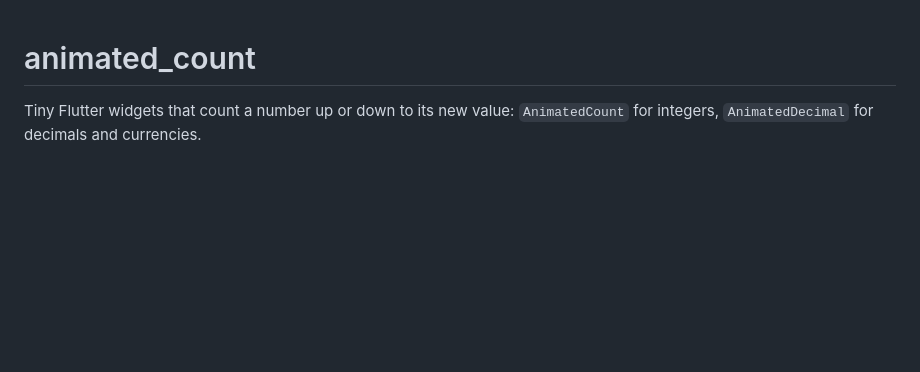
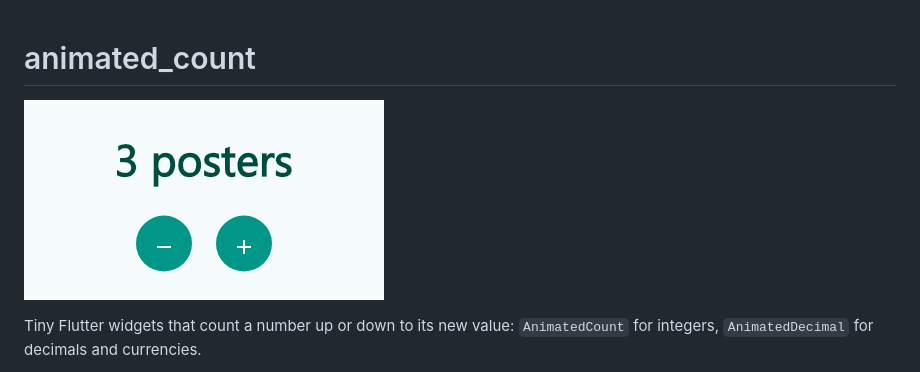
Before and after one commit to Parteicoder/animated_count, a Markdown page: README.md, the part around the change. GitHub-like rendering; pictures changed too: doc/demo.gif (added); blank space fills up the shorter version.

Commit message:
Add demo GIF to README and pub.dev screenshots (0.2.1) (#3)
Co-authored-by: Parteicoder <292010633+Parteicoder@users.noreply.github.com>

```diff
--- a/README.md
+++ b/README.md
@@ -1,4 +1,6 @@
 # animated_count
+
+![Counting up and down on button taps](https://raw.githubusercontent.com/Parteicoder/animated_count/main/doc/demo.gif)
 
 Tiny Flutter widgets that count a number up or down to its new value: `AnimatedCount` for integers, `AnimatedDecimal` for decimals and currencies.
 
```
Also changed, not shown: CHANGELOG.md (+4 -0 lines), 3 other files.
